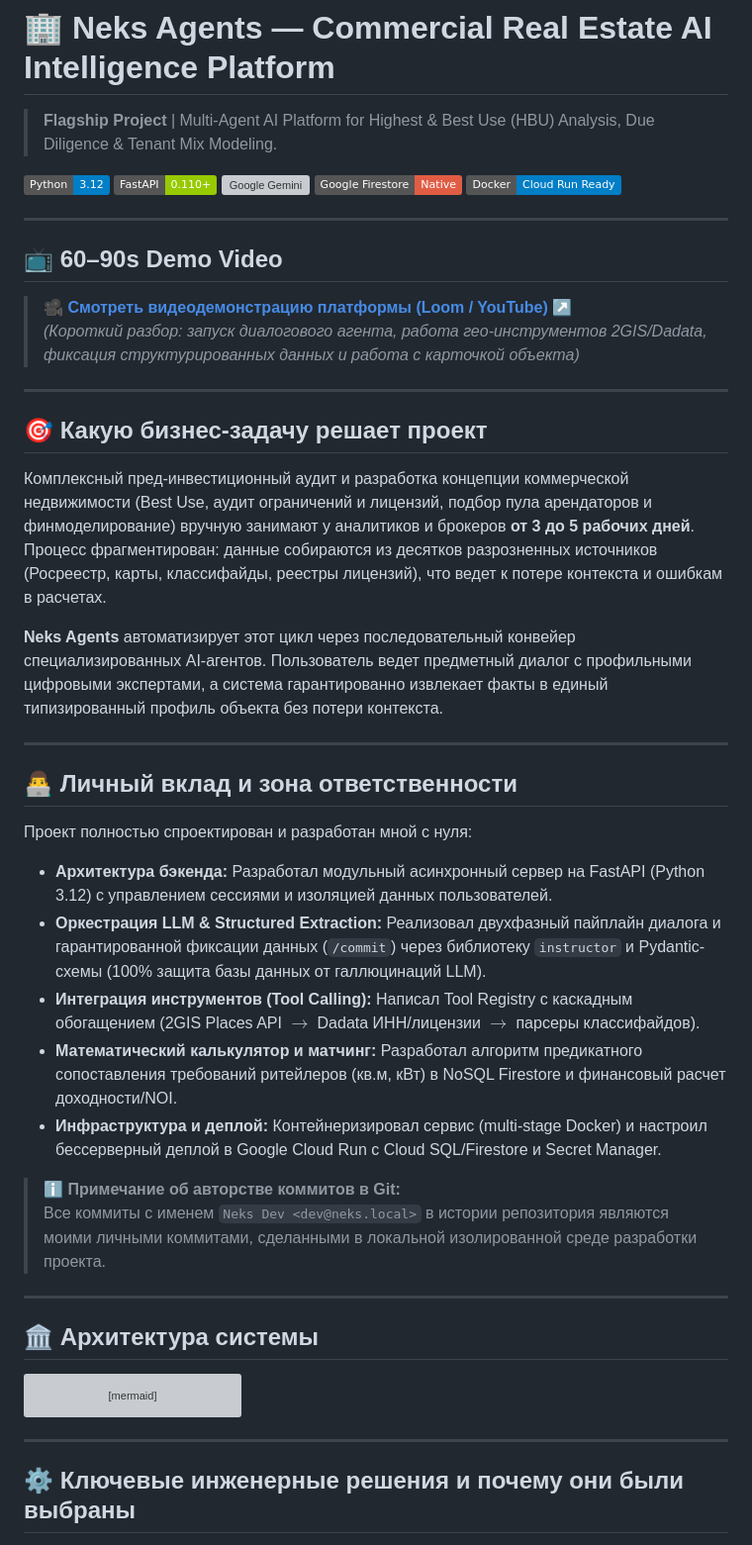
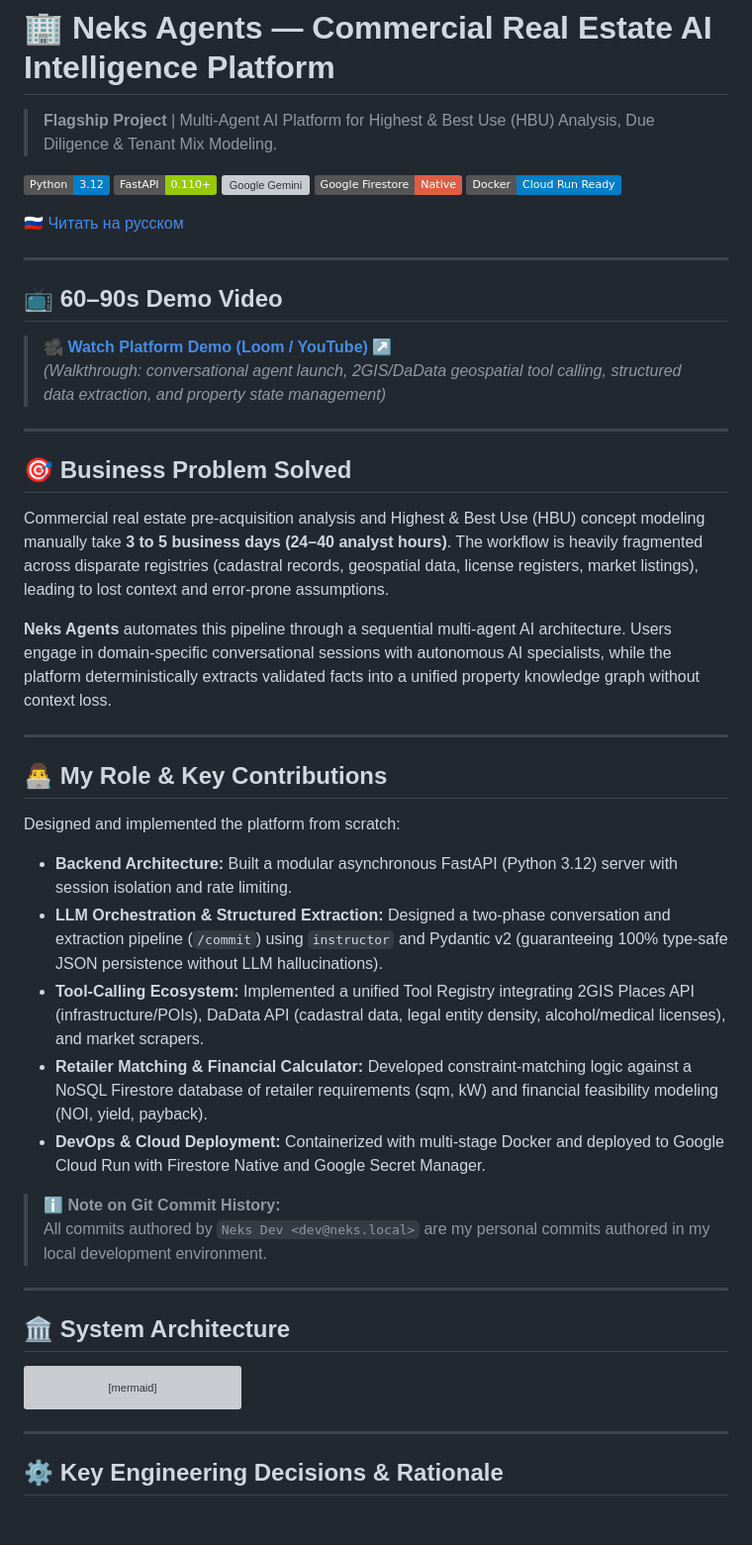
Before and after one commit to Creeepling/neks_agents, a Markdown page: README.md, the part around one of its changes. Shown at 99% size. Drawn GitHub-style; badges without logos; blank space fills up the shorter version; grey boxes are pictures that could not be loaded.

````diff
--- a/README.md
+++ b/README.md
@@ -8,35 +8,37 @@
 [![Firestore](https://img.shields.io/badge/Google_Firestore-Native-red.svg)](https://cloud.google.com/firestore)
 [![Docker](https://img.shields.io/badge/Docker-Cloud_Run_Ready-blue.svg)](https://cloud.google.com/run)
 
+[🇷🇺 Читать на русском](README_RU.md)
+
 ---
 
 ## 📺 60–90s Demo Video
-> 🎥 **[Смотреть видеодемонстрацию платформы (Loom / YouTube) ↗](https://github.com/Creeepling/neks_agents)**
-> *(Короткий разбор: запуск диалогового агента, работа гео-инструментов 2GIS/Dadata, фиксация структурированных данных и работа с карточкой объекта)*
+> 🎥 **[Watch Platform Demo (Loom / YouTube) ↗](https://github.com/Creeepling/neks_agents)**
+> *(Walkthrough: conversational agent launch, 2GIS/DaData geospatial tool calling, structured data extraction, and property state management)*
 
 ---
 
-## 🎯 Какую бизнес-задачу решает проект
-Комплексный пред-инвестиционный аудит и разработка концепции коммерческой недвижимости (Best Use, аудит ограничений и лицензий, подбор пула арендаторов и финмоделирование) вручную занимают у аналитиков и брокеров **от 3 до 5 рабочих дней**. Процесс фрагментирован: данные собираются из десятков разрозненных источников (Росреестр, карты, классифайды, реестры лицензий), что ведет к потере контекста и ошибкам в расчетах.
+## 🎯 Business Problem Solved
+Commercial real estate pre-acquisition analysis and Highest & Best Use (HBU) concept modeling manually take **3 to 5 business days (24–40 analyst hours)**. The workflow is heavily fragmented across disparate registries (cadastral records, geospatial data, license registers, market listings), leading to lost context and error-prone assumptions.
 
-**Neks Agents** автоматизирует этот цикл через последовательный конвейер специализированных AI-агентов. Пользователь ведет предметный диалог с профильными цифровыми экспертами, а система гарантированно извлекает факты в единый типизированный профиль объекта без потери контекста.
+**Neks Agents** automates this pipeline through a sequential multi-agent AI architecture. Users engage in domain-specific conversational sessions with autonomous AI specialists, while the platform deterministically extracts validated facts into a unified property knowledge graph without context loss.
 
 ---
 
-## 👨‍💻 Личный вклад и зона ответственности
-Проект полностью спроектирован и разработан мной с нуля:
-- **Архитектура бэкенда:** Разработал модульный асинхронный сервер на FastAPI (Python 3.12) с управлением сессиями и изоляцией данных пользователей.
-- **Оркестрация LLM & Structured Extraction:** Реализовал двухфазный пайплайн диалога и гарантированной фиксации данных (`/commit`) через библиотеку `instructor` и Pydantic-схемы (100% защита базы данных от галлюцинаций LLM).
-- **Интеграция инструментов (Tool Calling):** Написал Tool Registry с каскадным обогащением (2GIS Places API $\to$ Dadata ИНН/лицензии $\to$ парсеры классифайдов).
-- **Математический калькулятор и матчинг:** Разработал алгоритм предикатного сопоставления требований ритейлеров (кв.м, кВт) в NoSQL Firestore и финансовый расчет доходности/NOI.
-- **Инфраструктура и деплой:** Контейнеризировал сервис (multi-stage Docker) и настроил бессерверный деплой в Google Cloud Run с Cloud SQL/Firestore и Secret Manager.
+## 👨‍💻 My Role & Key Contributions
+Designed and implemented the platform from scratch:
+- **Backend Architecture:** Built a modular asynchronous FastAPI (Python 3.12) server with session isolation and rate limiting.
+- **LLM Orchestration & Structured Extraction:** Designed a two-phase conversation and extraction pipeline (`/commit`) using `instructor` and Pydantic v2 (guaranteeing 100% type-safe JSON persistence without LLM hallucinations).
+- **Tool-Calling Ecosystem:** Implemented a unified Tool Registry integrating 2GIS Places API (infrastructure/POIs), DaData API (cadastral data, legal entity density, alcohol/medical licenses), and market scrapers.
+- **Retailer Matching & Financial Calculator:** Developed constraint-matching logic against a NoSQL Firestore database of retailer requirements (sqm, kW) and financial feasibility modeling (NOI, yield, payback).
+- **DevOps & Cloud Deployment:** Containerized with multi-stage Docker and deployed to Google Cloud Run with Firestore Native and Google Secret Manager.
 
-> ℹ️ **Примечание об авторстве коммитов в Git:**
-> Все коммиты с именем `Neks Dev <dev@neks.local>` в истории репозитория являются моими личными коммитами, сделанными в локальной изолированной среде разработки проекта.
+> ℹ️ **Note on Git Commit History:**
+> All commits authored by `Neks Dev <dev@neks.local>` are my personal commits authored in my local development environment.
 
 ---
 
-## 🏛 Архитектура системы
+## 🏛 System Architecture
 
 ```mermaid
 flowchart LR
@@ -77,5 +79,5 @@ flowchart LR
 
 ---
 
-## ⚙️ Ключевые инженерные решения и почему они были выбраны
+## ⚙️ Key Engineering Decisions & Rationale
 
````
Also changed, not shown: other parts of README.md (+17 -17 lines), README_RU.md (added, +230 -0 lines).
